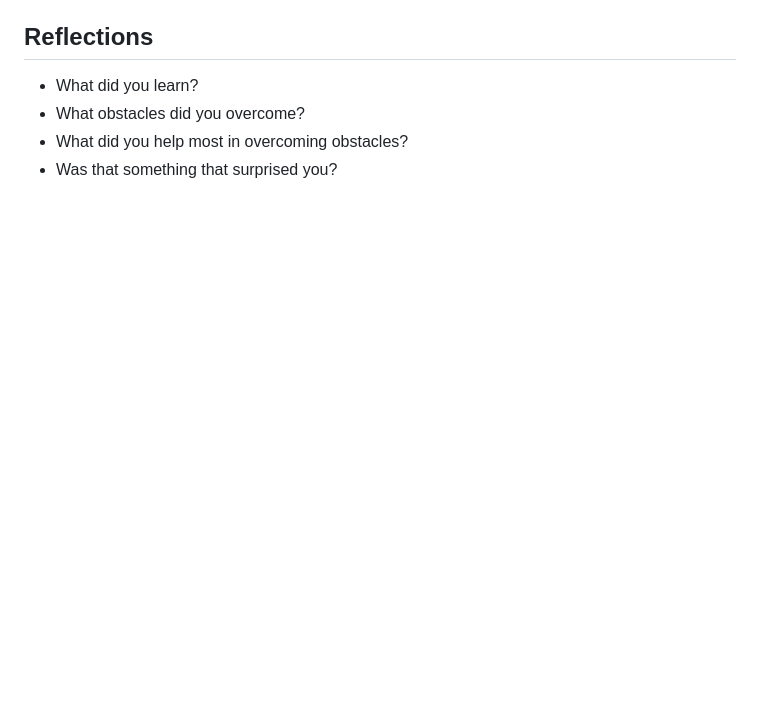
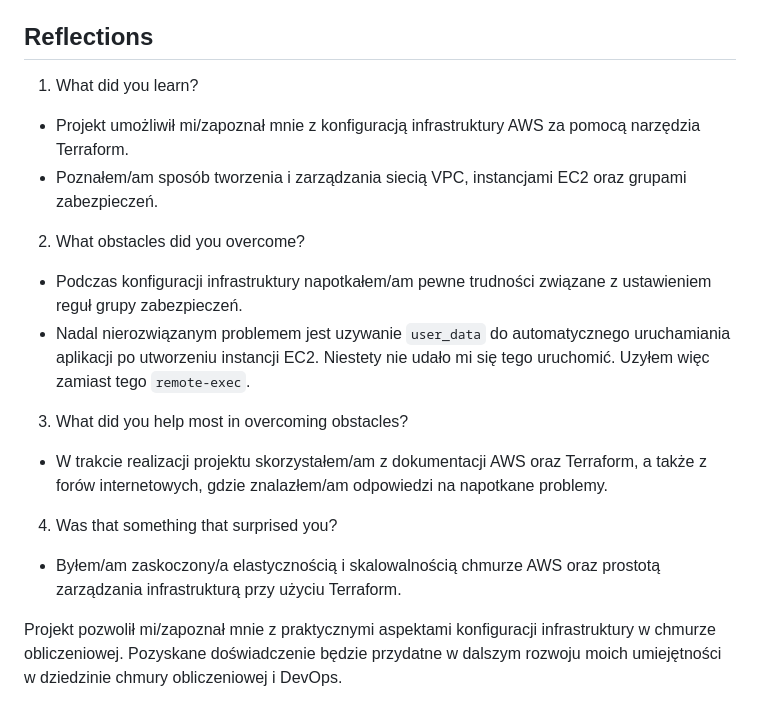
Before and after one commit to pwr-cloudprogramming/a5-pawlowskia, a Markdown page: README.md, the part around the change printed below. GitHub-like rendering; blank space fills up the shorter version.

```diff
--- a/README.md
+++ b/README.md
@@ -16,7 +31,15 @@ Screenshots of configured AWS services. Screenshots of your application running.
 
 ## Reflections
 
-- What did you learn?
-- What obstacles did you overcome?
-- What did you help most in overcoming obstacles?
-- Was that something that surprised you?
+1. What did you learn?
+- Projekt umożliwił mi/zapoznał mnie z konfiguracją infrastruktury AWS za pomocą narzędzia Terraform.
+- Poznałem/am sposób tworzenia i zarządzania siecią VPC, instancjami EC2 oraz grupami zabezpieczeń.
+2. What obstacles did you overcome?
+- Podczas konfiguracji infrastruktury napotkałem/am pewne trudności związane z ustawieniem reguł grupy zabezpieczeń.
+- Nadal nierozwiązanym problemem jest uzywanie `user_data` do automatycznego uruchamiania aplikacji po utworzeniu instancji EC2. Niestety nie udało mi się tego uruchomić. Uzyłem więc zamiast tego `remote-exec`.
+3. What did you help most in overcoming obstacles?
+- W trakcie realizacji projektu skorzystałem/am z dokumentacji AWS oraz Terraform, a także z forów internetowych, gdzie znalazłem/am odpowiedzi na napotkane problemy.
+4. Was that something that surprised you?
+- Byłem/am zaskoczony/a elastycznością i skalowalnością chmurze AWS oraz prostotą zarządzania infrastrukturą przy użyciu Terraform.
+
+Projekt pozwolił mi/zapoznał mnie z praktycznymi aspektami konfiguracji infrastruktury w chmurze obliczeniowej. Pozyskane doświadczenie będzie przydatne w dalszym rozwoju moich umiejętności w dziedzinie chmury obliczeniowej i DevOps.
```
Also changed, not shown: other parts of README.md (+20 -5 lines), img/sample-image.png.
